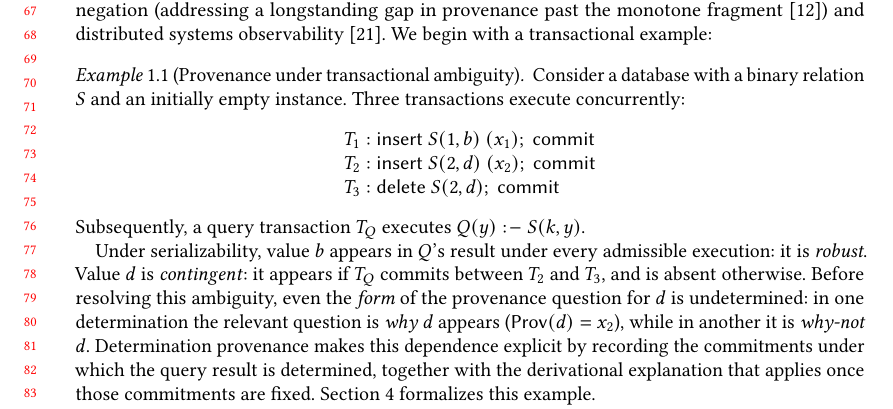
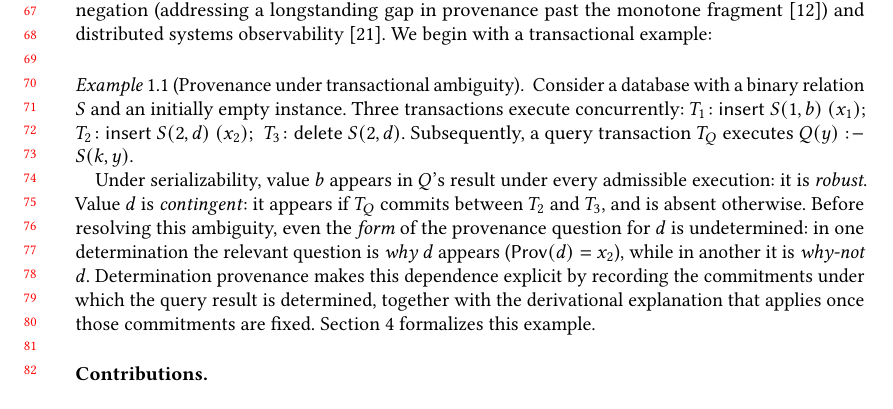
Before and after one commit to jhellerstein/provenance, a LaTeX paper (main.tex): part of page 2 of 29, cut so that both start at the same text, the shorter picture padded with empty space. Compiled offline with pdfLaTeX.

Commit message:
Format example transactions inline to save vertical space

```diff
--- a/main.tex
+++ b/main.tex
@@ -169,13 +169,9 @@ semiring composes through relational algebra~\cite{green2007provenance}.
   Consider a database with a binary relation $S$
   and an initially empty instance.
   Three transactions execute concurrently:
-  \[
-    \begin{array}{l}
-      T_1: \textsf{insert } S(1,b)\ (x_1);\; \textsf{commit} \\
-      T_2: \textsf{insert } S(2,d)\ (x_2);\; \textsf{commit} \\
-      T_3: \textsf{delete } S(2,d);\; \textsf{commit}
-    \end{array}
-  \]
+  $T_1\!: \textsf{insert } S(1,b)\ (x_1)$;\;
+  $T_2\!: \textsf{insert } S(2,d)\ (x_2)$;\;
+  $T_3\!: \textsf{delete } S(2,d)$.
   Subsequently, a query transaction $T_Q$ executes
   $Q(y) \drule S(k,y)$.
 
```
